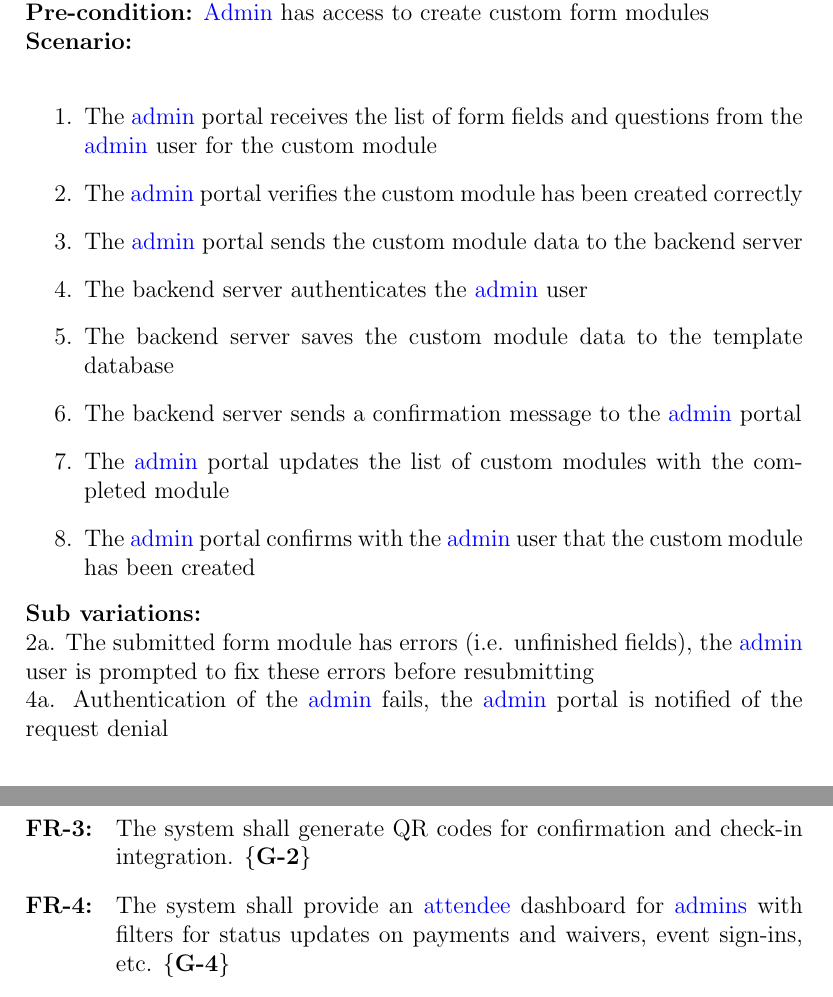
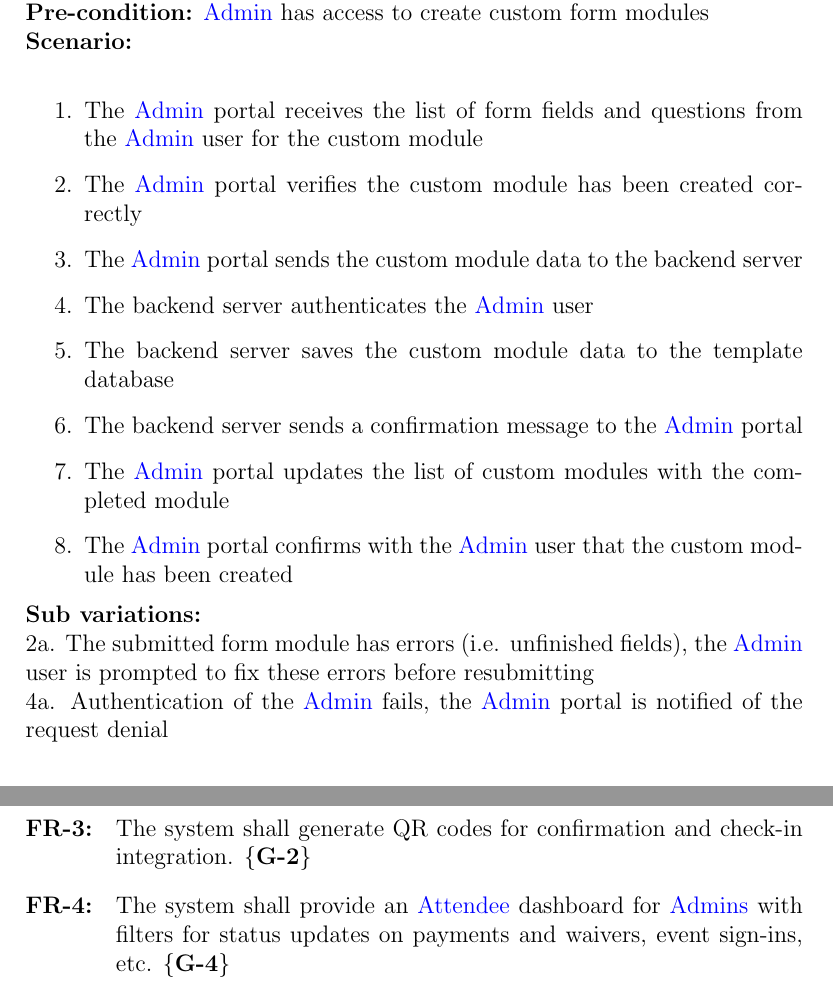
Before and after one commit to VirochaanRG/MES-Event-Management-System, a LaTeX document (docs/SRS-Volere/SRS.tex): two parts of pages 19 and 22 of 39, joined at a grey line, cut so that both start at the same text. Compiled offline with pdfLaTeX.

Commit message:
Glossary terms

```diff
--- a/docs/SRS-Volere/SRS.tex
+++ b/docs/SRS-Volere/SRS.tex
@@ -29,13 +29,13 @@
 \newacronym{mes}{MES}{McMaster Engineering Society}
 \newacronym{cfes}{CFES}{Canadian Federation of Engineering Students}
 \newglossaryentry{adm}{
-  name=admin,
+  name=Admin,
   description={A privileged system user affiliated with \gls{mes} who can access survey, event, and attendee records;
   track finances; and update event statuses.}
   plural=admins,
 }
 \newglossaryentry{atd}{
-  name=attendee,
+  name=Attendee,
   description={An individual who attends an \gls{mes} event, and uses the system to register, receive event updates,
   provide feedback, or fill out survey responses.}
   plural=attendees,
```
